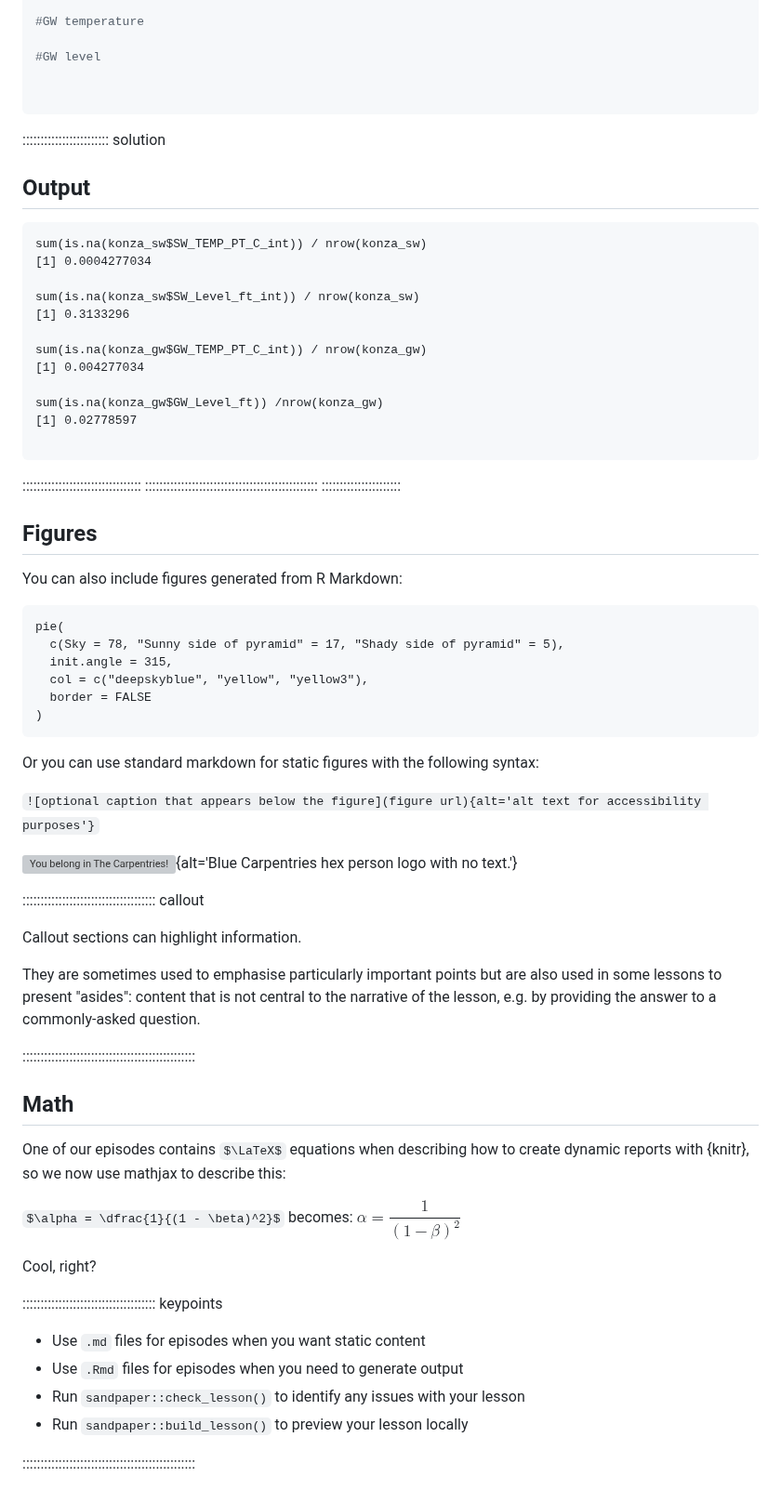
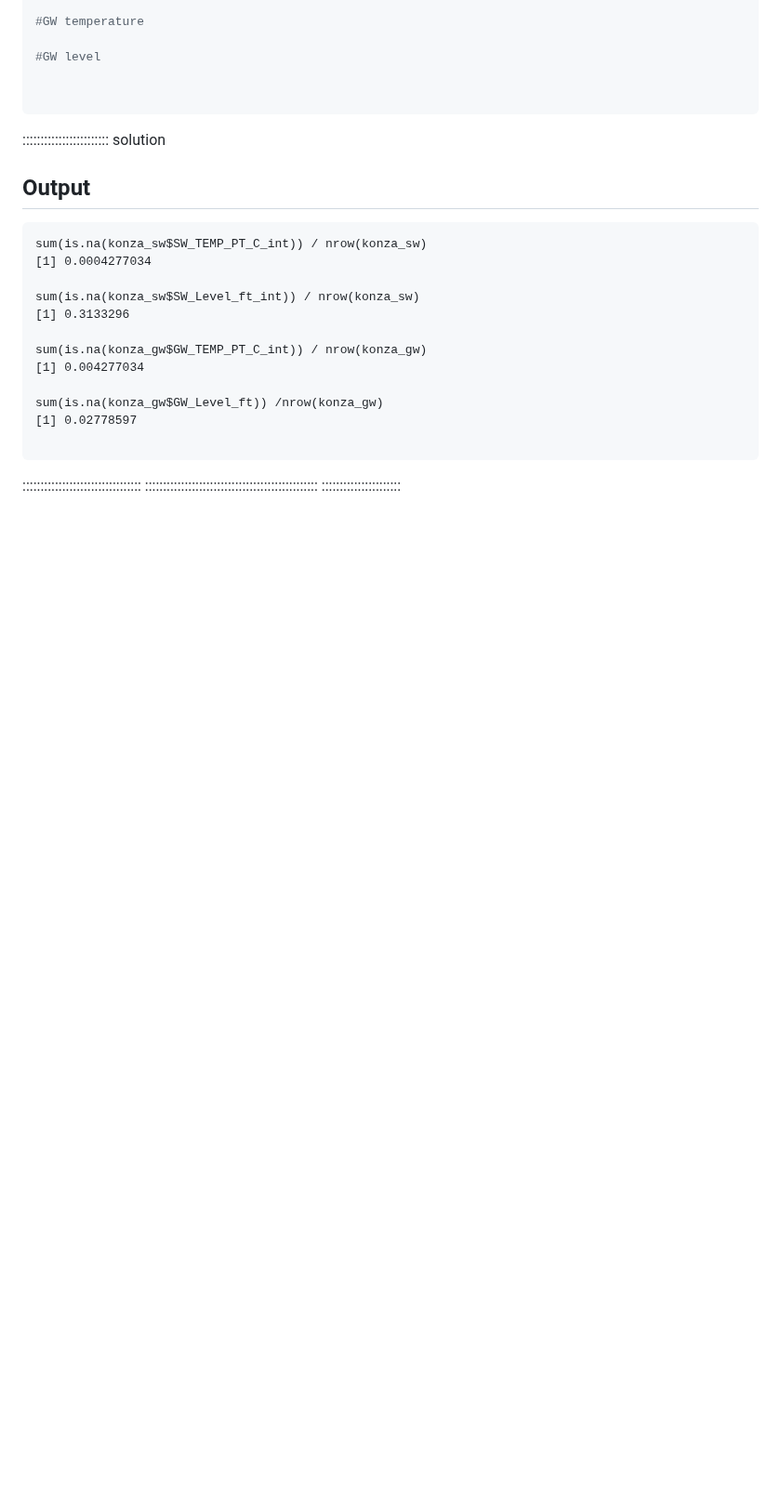
Before and after one commit to AIMS-Project/timeseries_in_R, a Markdown page: episodes/CleanDataCollectedFromTheField.md, the part around one of its changes. Shown at 93% size. Rendered like a GitHub page; some formulas as TeX source; blank space fills up the shorter version; grey boxes are pictures that could not be loaded.

````diff
--- a/episodes/CleanDataCollectedFromTheField.md
+++ b/episodes/CleanDataCollectedFromTheField.md
@@ -485,58 +485,3 @@ sum(is.na(konza_gw$GW_Level_ft)) /nrow(konza_gw)
 :::::::::::::::::::::::::::::::::
 ::::::::::::::::::::::::::::::::::::::::::::::::
 ::::::::::::::::::::::
-
-
-## Figures
-
-You can also include figures generated from R Markdown:
-
-```{r pyramid, fig.alt = "pie chart illusion of a pyramid", fig.cap = "Sun arise each and every morning"}
-pie(
-  c(Sky = 78, "Sunny side of pyramid" = 17, "Shady side of pyramid" = 5),
-  init.angle = 315,
-  col = c("deepskyblue", "yellow", "yellow3"),
-  border = FALSE
-)
-```
-
-
-
-Or you can use standard markdown for static figures with the following syntax:
-
-`![optional caption that appears below the figure](figure url){alt='alt text for
-accessibility purposes'}`
-
-![You belong in The Carpentries!](https://raw.githubusercontent.com/carpentries/logo/master/Badge_Carpentries.svg){alt='Blue Carpentries hex person logo with no text.'}
-
-::::::::::::::::::::::::::::::::::::: callout
-
-Callout sections can highlight information.
-
-They are sometimes used to emphasise particularly important points
-but are also used in some lessons to present "asides":
-content that is not central to the narrative of the lesson,
-e.g. by providing the answer to a commonly-asked question.
-
-::::::::::::::::::::::::::::::::::::::::::::::::
-
-
-## Math
-
-One of our episodes contains $\LaTeX$ equations when describing how to create
-dynamic reports with {knitr}, so we now use mathjax to describe this:
-
-`$\alpha = \dfrac{1}{(1 - \beta)^2}$` becomes: $\alpha = \dfrac{1}{(1 - \beta)^2}$
-
-Cool, right?
-
-::::::::::::::::::::::::::::::::::::: keypoints
-
-- Use `.md` files for episodes when you want static content
-- Use `.Rmd` files for episodes when you need to generate output
-- Run `sandpaper::check_lesson()` to identify any issues with your lesson
-- Run `sandpaper::build_lesson()` to preview your lesson locally
-
-::::::::::::::::::::::::::::::::::::::::::::::::
-
-[r-markdown]: https://rmarkdown.rstudio.com/
````
Also changed, not shown: other parts of episodes/CleanDataCollectedFromTheField.md (+1 -1 lines).
